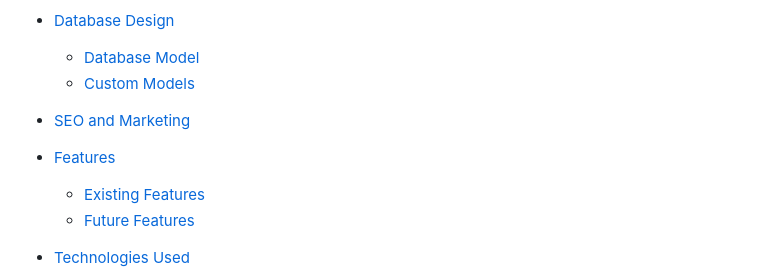
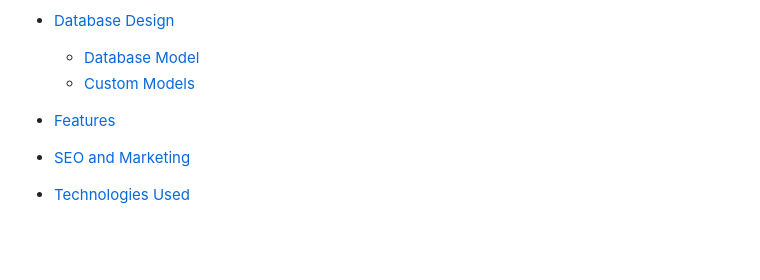
Before and after one commit to AleksandarJavorovic/cooktopia, a Markdown page: README.md, the part around the change. Rendered like a GitHub page; blank space fills up the shorter version.

```diff
--- a/README.md
+++ b/README.md
@@ -22,11 +22,9 @@ Our target customers are anyone in need of functional, modern, high-quality prod
     - [Database Model](#database-model)
     - [Custom Models](#custom-models)
 
+- [Features](#features)
+
 - [SEO and Marketing](#seo-and-marketing)
-
-- [Features](#features)
-    - [Existing Features](#existing-features)
-    - [Future Features](#possible-future-features)
 
 - [Technologies Used](#technologies-used)
     - [Work Environments and Hosting](#work-environments-and-hosting)
```
Also changed, not shown: static/images/cooktopia-hd-logo-small.png (added), 6 other files.
